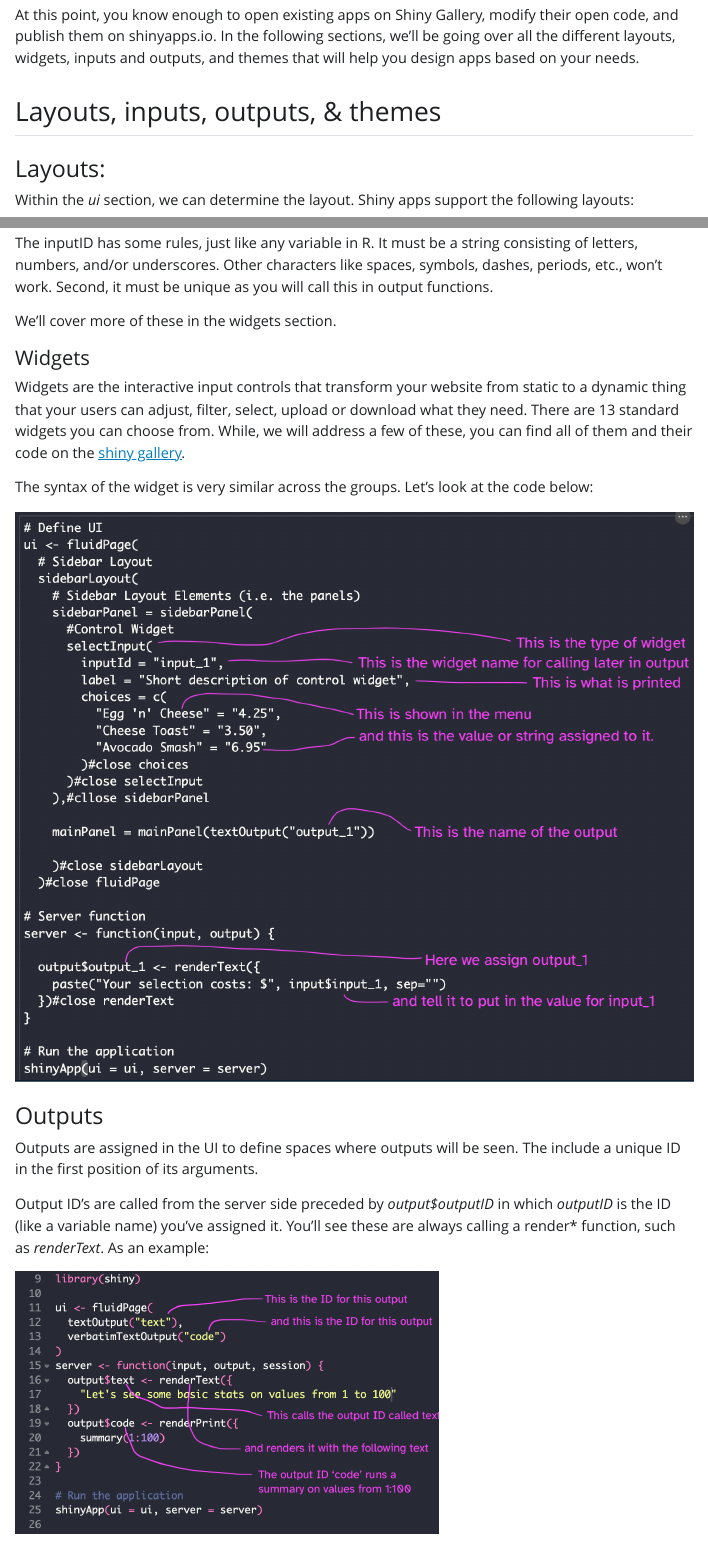
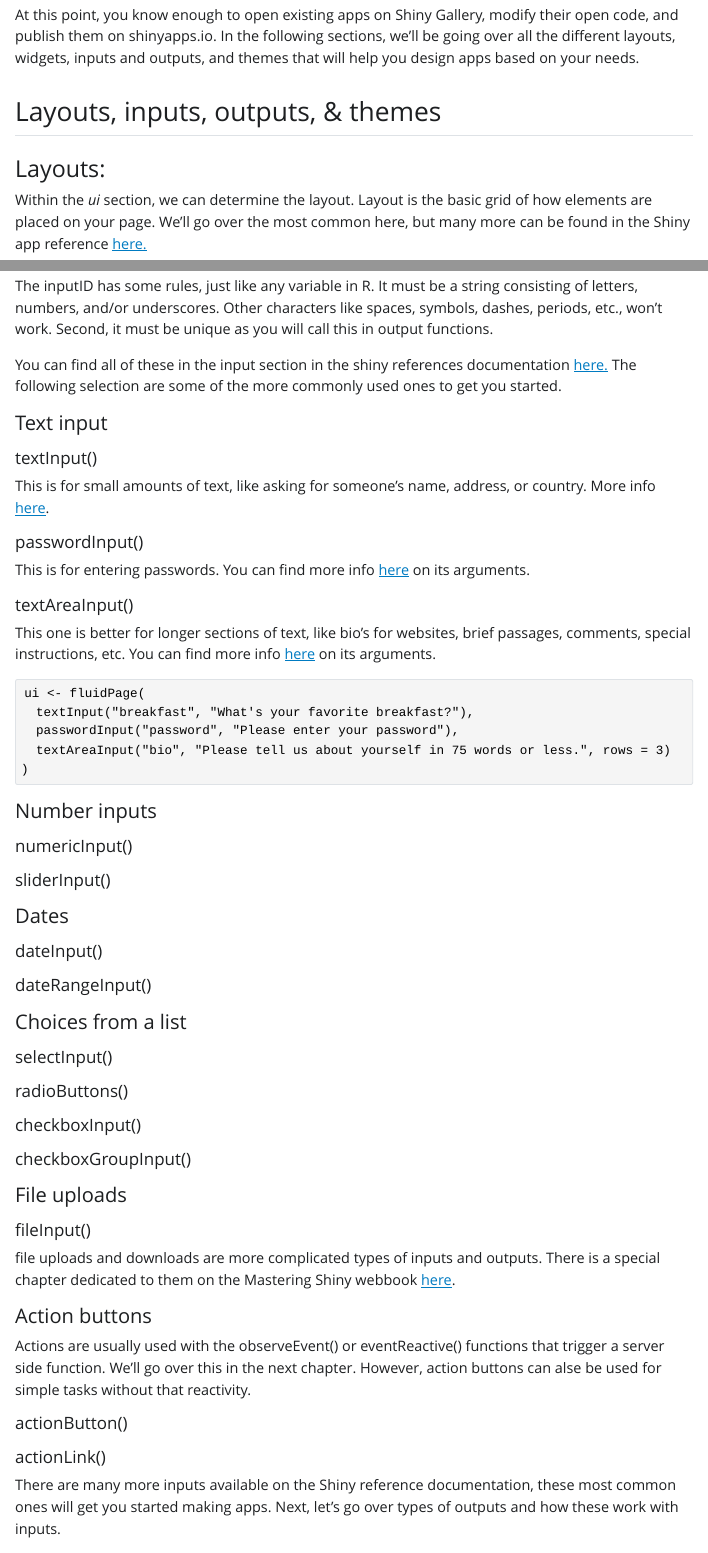
Before and after one commit to poppy-nicolette/INFO6270_ShinyDash, a Quarto document (ch1.qmd): the page in a window 1100 px wide, from 6760 px down, and a second part further down, joined at a grey line. The pictures show the output file ch1.html that the author committed with the source, opened offline; Quarto's library style sheets are replaced by a plain one without menus.

Commit message:
update to layouts and inputs

```diff
--- a/ch1.qmd
+++ b/ch1.qmd
@@ -178,7 +178,7 @@ At this point, you know enough to open existing apps on Shiny Gallery, modify th
 
 ### Layouts:
 
-Within the *ui* section, we can determine the layout. Shiny apps support the following layouts:
+Within the *ui* section, we can determine the layout. Layout is the basic grid of how elements are placed on your page. We'll go over the most common here, but many more can be found in the Shiny app reference [here.](https://shiny.rstudio.com/reference/shiny/1.7.4/)
 
 #### fluidPage
 
@@ -287,16 +287,70 @@ Widgets are also a type of input, but there are other forms in which text or num
 
     textAreaInput("story", "Tell me about yourself", rows = 3)
 
-The inputID has some rules, just like any variable in R. It must be a string consisting of letters, numbers, and/or underscores. Other characters like spaces, symbols, dashes, periods, etc., won't work. Second, it must be unique as you will call this in output functions.
+While, we will address a few of these, you can find all of them and their code on the [shiny gallery](https://shiny.rstudio.com/gallery/widget-gallery.html).
 
-We'll cover more of these in the widgets section.
-
-#### Widgets
-
-Widgets are the interactive input controls that transform your website from static to a dynamic thing that your users can adjust, filter, select, upload or download what they need. There are 13 standard widgets you can choose from. While, we will address a few of these, you can find all of them and their code on the [shiny gallery](https://shiny.rstudio.com/gallery/widget-gallery.html).
-
-The syntax of the widget is very similar across the groups. Let's look at the code below:
+The syntax of the widget the same as other inputs. Let's look at the code below:
 
 ![](images/Screen%20Shot%202023-02-17%20at%201.27.30%20PM.png)
 
-### Outputs
+The inputID has some rules, just like any variable in R. It must be a string consisting of letters, numbers, and/or underscores. Other characters like spaces, symbols, dashes, periods, etc., won't work. Second, it must be unique as you will call this in output functions.
+
+You can find all of these in the input section in the shiny references documentation [here.](https://shiny.rstudio.com/reference/shiny/1.7.4/) The following selection are some of the more commonly used ones to get you started.
+
+#### Text input
+
+##### textInput()
+
+This is for small amounts of text, like asking for someone's name, address, or country. More info [here](https://shiny.rstudio.com/reference/shiny/0.14/textinput).
+
+##### passwordInput()
+
+This is for entering passwords. You can find more info [here](https://shiny.rstudio.com/reference/shiny/latest/passwordinput) on its arguments.
+
+##### textAreaInput()
+
+This one is better for longer sections of text, like bio's for websites, brief passages, comments, special instructions, etc. You can find more info [here](https://shiny.rstudio.com/reference/shiny/1.7.4/textareainput) on its arguments.
+
+    ui <- fluidPage(
+      textInput("breakfast", "What's your favorite breakfast?"),
+      passwordInput("password", "Please enter your password"),
+      textAreaInput("bio", "Please tell us about yourself in 75 words or less.", rows = 3)
+    )
+
+#### Number inputs
+
+##### numericInput()
+
+##### sliderInput()
+
+#### Dates
+
+##### dateInput()
+
+##### dateRangeInput()
+
+#### Choices from a list
+
+##### selectInput()
+
+##### radioButtons()
+
+##### checkboxInput()
+
+##### checkboxGroupInput()
+
+#### File uploads
+
+##### fileInput()
+
+file uploads and downloads are more complicated types of inputs and outputs. There is a special chapter dedicated to them on the Mastering Shiny webbook [here](https://mastering-shiny.org/action-transfer.html).
+
+#### Action buttons
+
+Actions are usually used with the observeEvent() or eventReactive() functions that trigger a server side function. We'll go over this in the next chapter. However, action buttons can alse be used for simple tasks without that reactivity.
+
+##### actionButton()
+
+##### actionLink()
+
+There are many more inputs available on the Shiny reference documentation, these most common ones will get you started making apps. Next, let's go over types of outputs and how these work with inputs.
```
Also changed, not shown: ch1.html, ch1.qmd (6 more changed lines).
